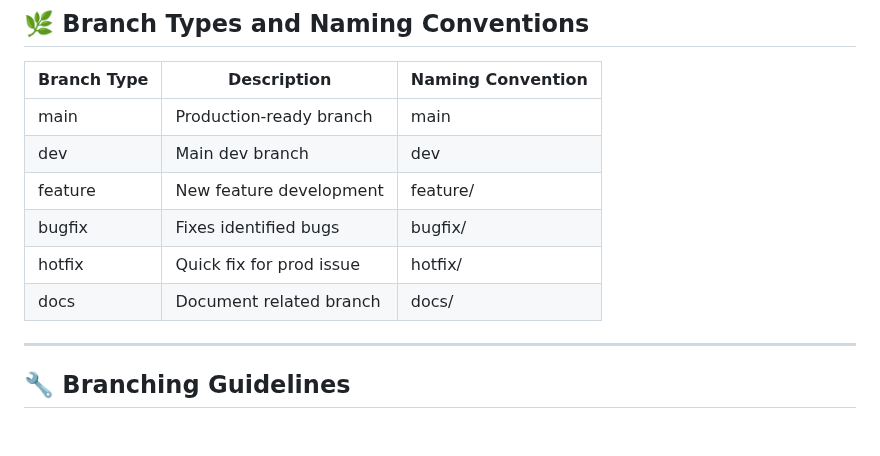
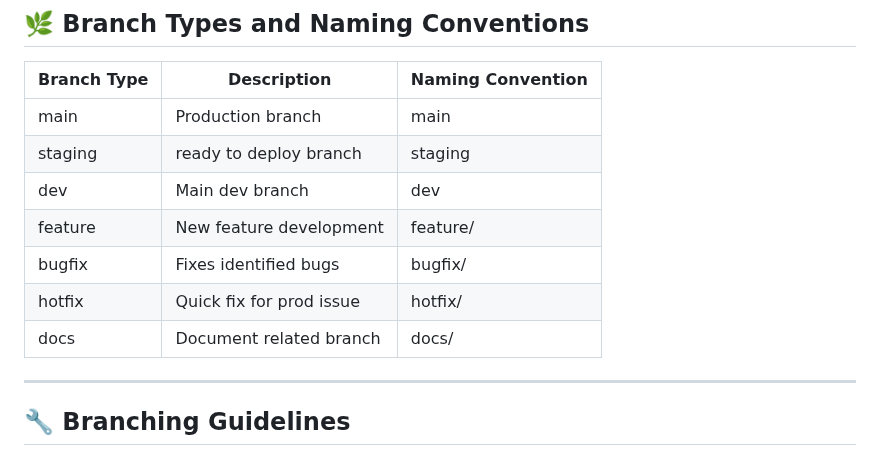
Before and after one commit to PUP-BSIT/project-errawrs, a Markdown page: README.md, the part around the change. Drawn GitHub-style; blank space fills up the shorter version.

Commit message:
Update README with branch naming conventions and remove outdated guidelines file

```diff
--- a/README.md
+++ b/README.md
@@ -71,12 +71,14 @@ Visit the application here:
 ## 🌿 Branch Types and Naming Conventions
 | Branch Type | Description               | Naming Convention           |
 |-------------|---------------------------|-----------------------------|
-| main        | Production-ready branch   | main                        |
+| main        | Production branch         | main                        |
+| staging     | ready to deploy branch    | staging                     |
 | dev         | Main dev branch           | dev                         |
 | feature     | New feature development   | feature/<feature-name>      |
 | bugfix      | Fixes identified bugs     | bugfix/<issue-description>  |
 | hotfix      | Quick fix for prod issue  | hotfix/<issue>              |
 | docs        | Document related branch   | docs/<description>          |
+
 
 ---
 
```
Also changed, not shown: src/guidelines.md (deleted, +0 -1 lines).
